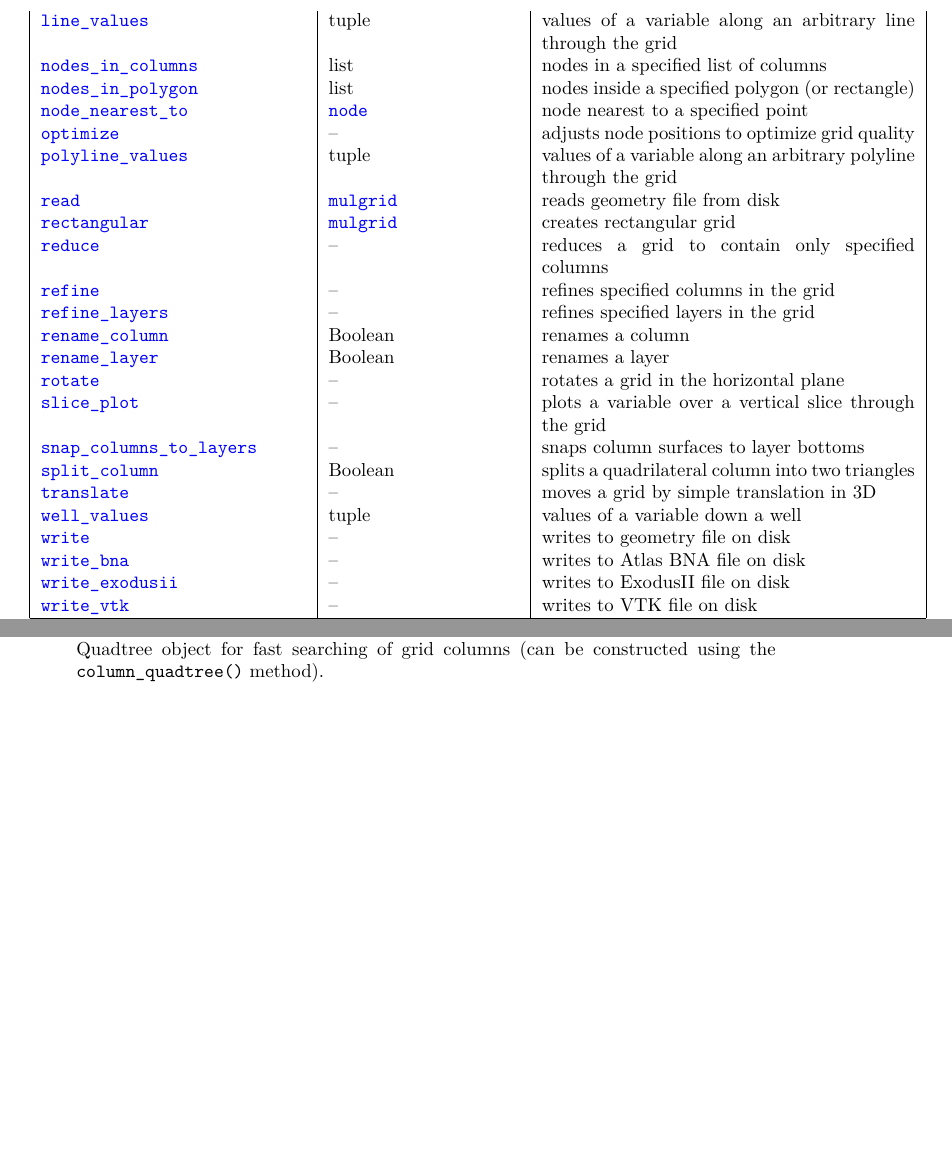
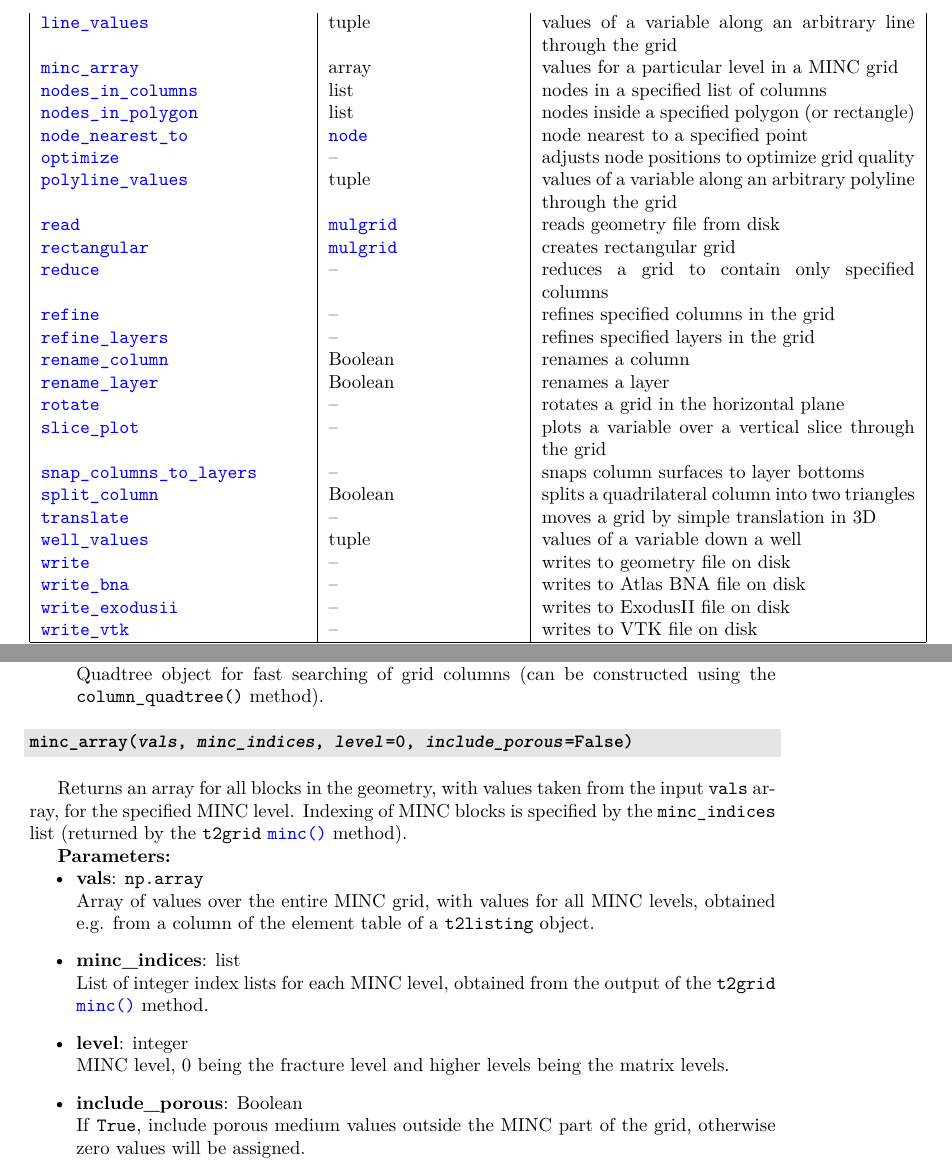
Before and after one commit to acroucher/PyTOUGH, a LaTeX thesis (doc/PyTOUGH-guide.tex, which reads doc/mulgrids.tex): two parts of pages 19 and 35 of 127 before the commit and two parts of pages 19 and 35 of 128 after it, joined at a grey line, cut so that both start at the same text, the shorter picture padded with empty space. Compiled offline with pdfLaTeX; a missing bibliography style is replaced by a similar one.

Commit message:
Added mulgrid minc_array() method

```diff
--- a/doc/mulgrids.tex
+++ b/doc/mulgrids.tex
@@ -197,6 +197,7 @@ The main methods of a \texttt{mulgrid} object are listed in Table \ref{tb:mulgri
   \hyperref[sec:mulgrid:layer_plot]{\texttt{layer\_plot}} & -- & plots a variable over a layer of the grid\\
   \hyperref[sec:mulgrid:line_plot]{\texttt{line\_plot}} & -- & plots a variable along an arbitrary line through the grid\\
   \hyperref[sec:mulgrid:line_values]{\texttt{line\_values}} & tuple & values of a variable along an arbitrary line through the grid\\
+  \hyperref[sec:mulgrid:minc_array]{\texttt{minc\_array}} & array & values for a particular level in a MINC grid\\
   \hyperref[sec:mulgrid:nodes_in_columns]{\texttt{nodes\_in\_columns}} & list & nodes in a specified list of columns\\
   \hyperref[sec:mulgrid:nodes_in_polygon]{\texttt{nodes\_in\_polygon}} & list & nodes inside a specified polygon (or rectangle)\\
   \hyperref[sec:mulgrid:node_nearest_to]{\texttt{node\_nearest\_to}} & \hyperref[nodeobjects]{\texttt{node}} & node nearest to a specified point\\
@@ -998,6 +999,25 @@ The routine returns a tuple of two arrays (\emph{l},\emph{v}), the first (\emph{
   Quadtree object for fast searching of grid columns (can be constructed using the \texttt{column\_quadtree()} method).
 \end{itemize}
 
+\begin{snugshade}\subsubsection{\texttt{minc\_array(\emph{vals}, \emph{minc\_indices}, \emph{level}=0, \emph{include\_porous}=False)}}\end{snugshade}
+\label{sec:mulgrid:minc_array}
+\index{MULgraph geometry!MINC arrays}
+\index{MINC!arrays}
+
+Returns an array for all blocks in the geometry, with values taken from the input \texttt{vals} array, for the specified MINC level. Indexing of MINC blocks is specified by the \texttt{minc\_indices} list (returned by the \texttt{t2grid} \hyperref[sec:t2grid:MINC]{\texttt{minc()}} method).
+
+\textbf{Parameters:}
+\begin{itemize}
+\item \textbf{vals}: \texttt{np.array}\\
+  Array of values over the entire MINC grid, with values for all MINC levels, obtained e.g. from a column of the element table of a \hyperref[sec:t2listing]{\texttt{t2listing}} object.
+\item \textbf{minc\_indices}: list\\
+  List of integer index lists for each MINC level, obtained from the output of the \texttt{t2grid} \hyperref[sec:t2grid:MINC]{\texttt{minc()}} method.
+\item \textbf{level}: integer\\
+  MINC level, 0 being the fracture level and higher levels being the matrix levels.
+\item \textbf{include\_porous}: Boolean\\
+  If \texttt{True}, include porous medium values outside the MINC part of the grid, otherwise zero values will be assigned.
+\end{itemize}
+
 \begin{snugshade}\subsubsection{\texttt{nodes\_in\_columns(\emph{columns})}}\end{snugshade}
 \label{sec:mulgrid:nodes_in_columns}
 \index{MULgraph geometry!finding!nodes}
```
Also changed, not shown: doc/t2grids.tex (+1 -0 lines), doc/PyTOUGH-guide.pdf, 1 other file.
